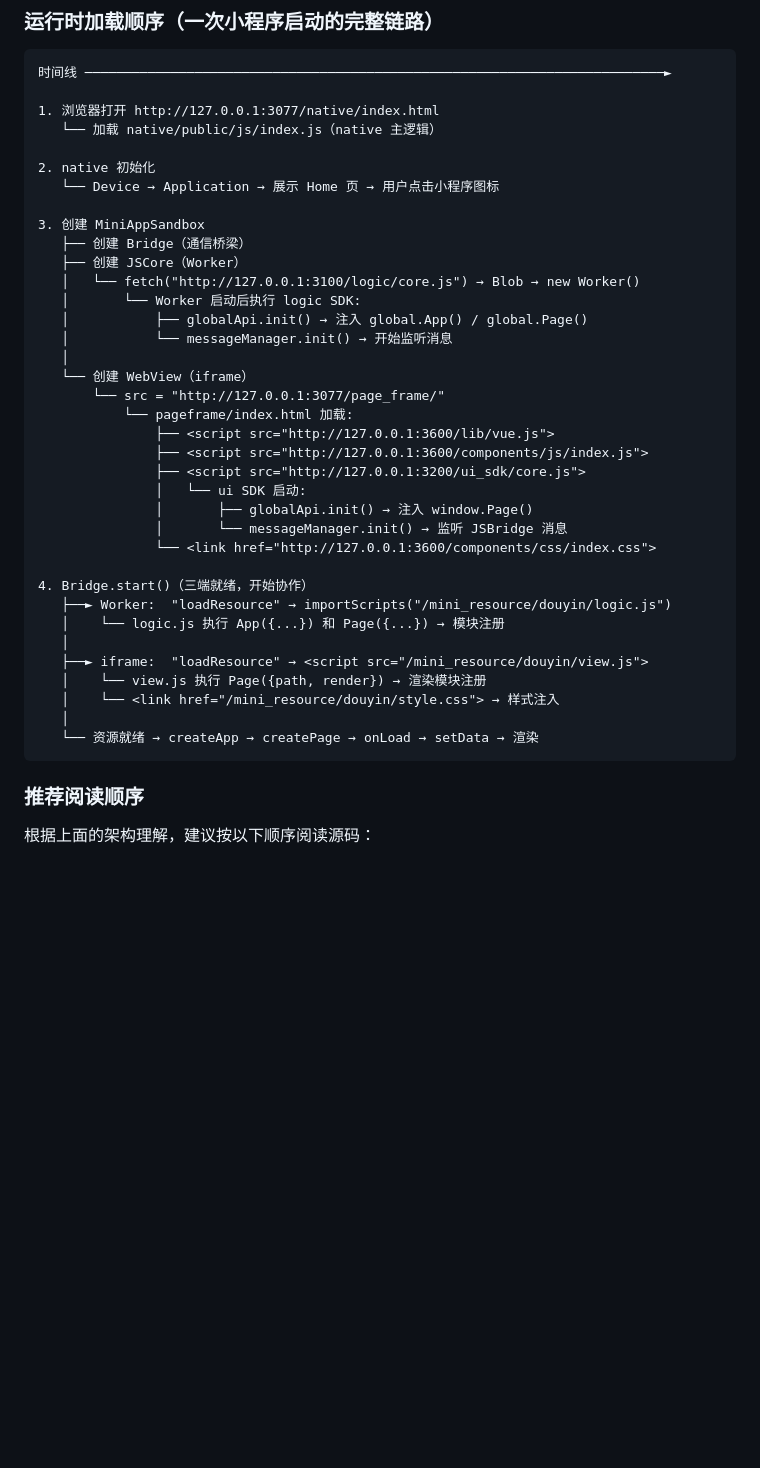
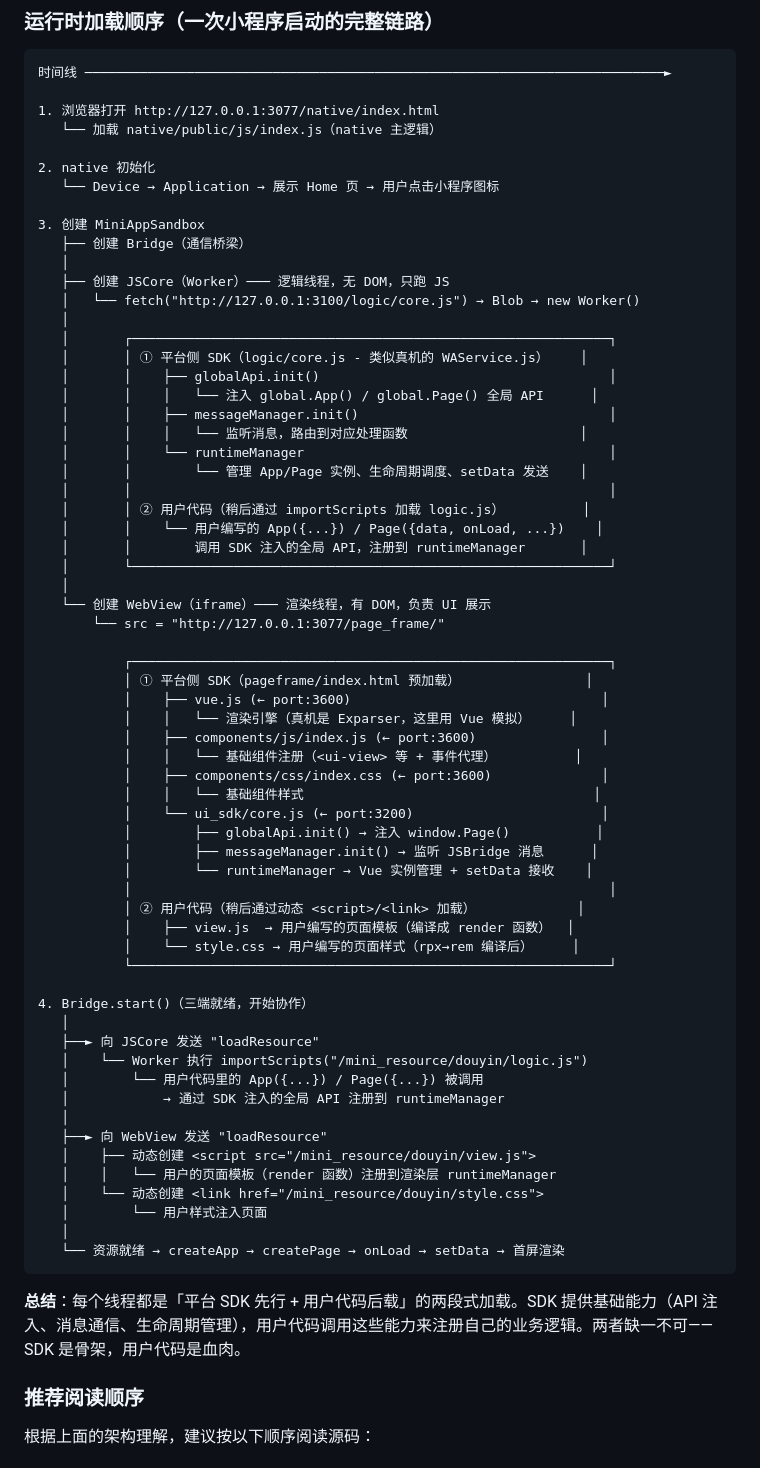
Before and after one commit to XY0987/miniapp-decoded, a Markdown page: README.md, the part around the change. GitHub-like rendering; blank space fills up the shorter version.

Commit message:
docs: 细化小程序双线程架构与加载流程说明

````diff
--- a/README.md
+++ b/README.md
@@ -244,33 +244,62 @@ miniapp-decoded/
 
 3. 创建 MiniAppSandbox
    ├── 创建 Bridge（通信桥梁）
-   ├── 创建 JSCore（Worker）
+   │
+   ├── 创建 JSCore（Worker）─── 逻辑线程，无 DOM，只跑 JS
    │   └── fetch("http://127.0.0.1:3100/logic/core.js") → Blob → new Worker()
-   │       └── Worker 启动后执行 logic SDK:
-   │           ├── globalApi.init() → 注入 global.App() / global.Page()
-   │           └── messageManager.init() → 开始监听消息
    │
-   └── 创建 WebView（iframe）
+   │       ┌─────────────────────────────────────────────────────────────┐
+   │       │ ① 平台侧 SDK（logic/core.js - 类似真机的 WAService.js）    │
+   │       │    ├── globalApi.init()                                     │
+   │       │    │   └── 注入 global.App() / global.Page() 全局 API      │
+   │       │    ├── messageManager.init()                                │
+   │       │    │   └── 监听消息，路由到对应处理函数                      │
+   │       │    └── runtimeManager                                       │
+   │       │        └── 管理 App/Page 实例、生命周期调度、setData 发送    │
+   │       │                                                             │
+   │       │ ② 用户代码（稍后通过 importScripts 加载 logic.js）          │
+   │       │    └── 用户编写的 App({...}) / Page({data, onLoad, ...})    │
+   │       │        调用 SDK 注入的全局 API，注册到 runtimeManager       │
+   │       └─────────────────────────────────────────────────────────────┘
+   │
+   └── 创建 WebView（iframe）─── 渲染线程，有 DOM，负责 UI 展示
        └── src = "http://127.0.0.1:3077/page_frame/"
-           └── pageframe/index.html 加载:
-               ├── <script src="http://127.0.0.1:3600/lib/vue.js">
-               ├── <script src="http://127.0.0.1:3600/components/js/index.js">
-               ├── <script src="http://127.0.0.1:3200/ui_sdk/core.js">
-               │   └── ui SDK 启动:
-               │       ├── globalApi.init() → 注入 window.Page()
-               │       └── messageManager.init() → 监听 JSBridge 消息
-               └── <link href="http://127.0.0.1:3600/components/css/index.css">
+
+           ┌─────────────────────────────────────────────────────────────┐
+           │ ① 平台侧 SDK（pageframe/index.html 预加载）                │
+           │    ├── vue.js (← port:3600)                                │
+           │    │   └── 渲染引擎（真机是 Exparser，这里用 Vue 模拟）     │
+           │    ├── components/js/index.js (← port:3600)                │
+           │    │   └── 基础组件注册（<ui-view> 等 + 事件代理）          │
+           │    ├── components/css/index.css (← port:3600)              │
+           │    │   └── 基础组件样式                                     │
+           │    └── ui_sdk/core.js (← port:3200)                        │
+           │        ├── globalApi.init() → 注入 window.Page()           │
+           │        ├── messageManager.init() → 监听 JSBridge 消息      │
+           │        └── runtimeManager → Vue 实例管理 + setData 接收    │
+           │                                                             │
+           │ ② 用户代码（稍后通过动态 <script>/<link> 加载）             │
+           │    ├── view.js  → 用户编写的页面模板（编译成 render 函数）  │
+           │    └── style.css → 用户编写的页面样式（rpx→rem 编译后）     │
+           └─────────────────────────────────────────────────────────────┘
 
 4. Bridge.start()（三端就绪，开始协作）
-   ├──► Worker:  "loadResource" → importScripts("/mini_resource/douyin/logic.js")
-   │    └── logic.js 执行 App({...}) 和 Page({...}) → 模块注册
    │
-   ├──► iframe:  "loadResource" → <script src="/mini_resource/douyin/view.js">
-   │    └── view.js 执行 Page({path, render}) → 渲染模块注册
-   │    └── <link href="/mini_resource/douyin/style.css"> → 样式注入
+   ├──► 向 JSCore 发送 "loadResource"
+   │    └── Worker 执行 importScripts("/mini_resource/douyin/logic.js")
+   │        └── 用户代码里的 App({...}) / Page({...}) 被调用
+   │            → 通过 SDK 注入的全局 API 注册到 runtimeManager
    │
-   └── 资源就绪 → createApp → createPage → onLoad → setData → 渲染
+   ├──► 向 WebView 发送 "loadResource"
+   │    ├── 动态创建 <script src="/mini_resource/douyin/view.js">
+   │    │   └── 用户的页面模板（render 函数）注册到渲染层 runtimeManager
+   │    └── 动态创建 <link href="/mini_resource/douyin/style.css">
+   │        └── 用户样式注入页面
+   │
+   └── 资源就绪 → createApp → createPage → onLoad → setData → 首屏渲染
 ```
+
+**总结**：每个线程都是「平台 SDK 先行 + 用户代码后载」的两段式加载。SDK 提供基础能力（API 注入、消息通信、生命周期管理），用户代码调用这些能力来注册自己的业务逻辑。两者缺一不可——SDK 是骨架，用户代码是血肉。
 
 ### 推荐阅读顺序
 
````
